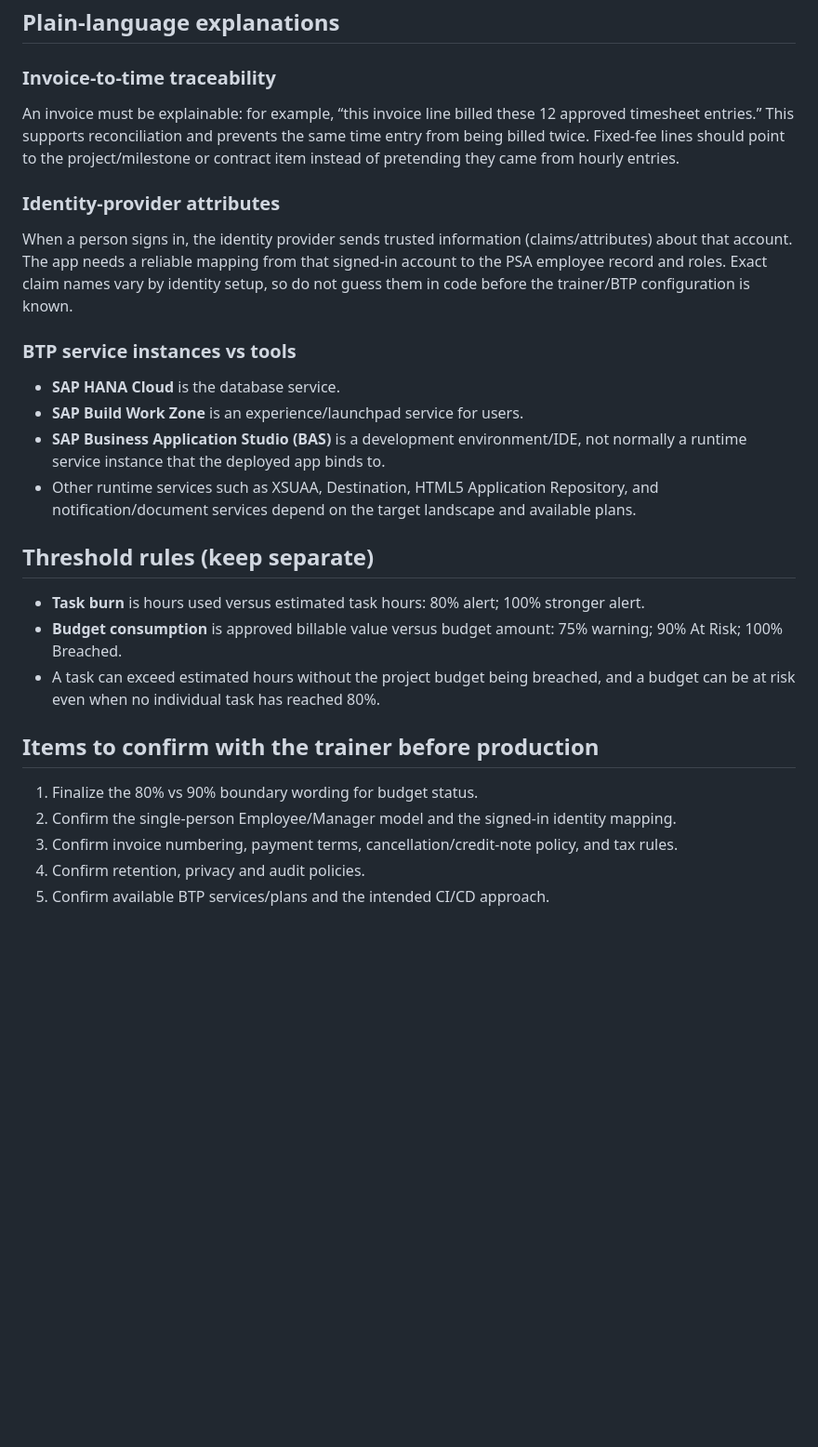
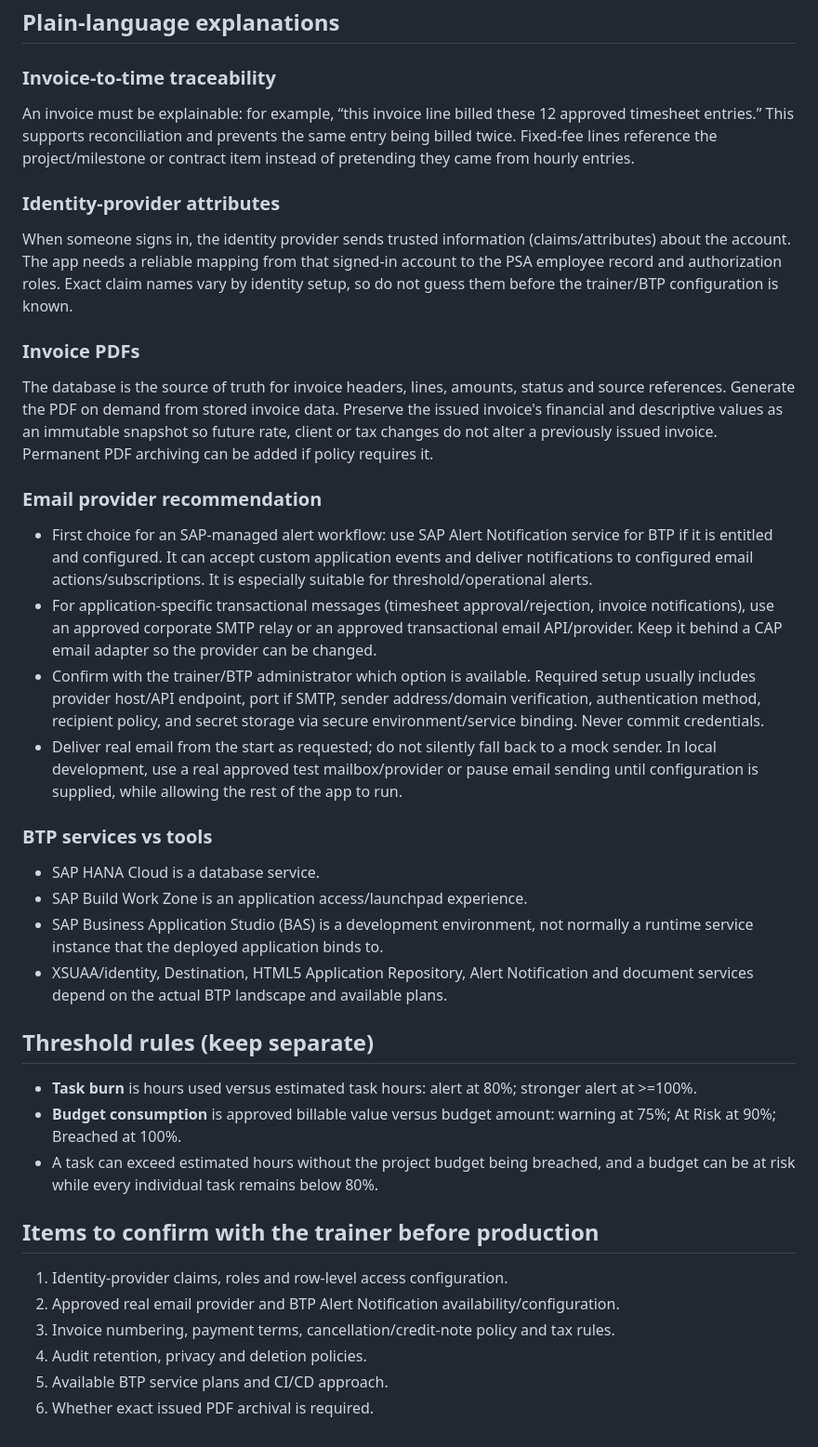
Before and after one commit to gauravkhivasara0/cg-sap-psa, a Markdown page: docs/open-decisions.md, the part around one of its changes. Shown at 93% size. Rendered like a GitHub page; blank space fills up the shorter version.

Commit message:
docs: accept PSA MVP decisions and specify real email delivery

```diff
--- a/docs/open-decisions.md
+++ b/docs/open-decisions.md
@@ -37,27 +39,37 @@ This log separates **recommended MVP defaults** from items that still require tr
 ## Plain-language explanations
 
 ### Invoice-to-time traceability
-An invoice must be explainable: for example, “this invoice line billed these 12 approved timesheet entries.” This supports reconciliation and prevents the same time entry from being billed twice. Fixed-fee lines should point to the project/milestone or contract item instead of pretending they came from hourly entries.
+An invoice must be explainable: for example, “this invoice line billed these 12 approved timesheet entries.” This supports reconciliation and prevents the same entry being billed twice. Fixed-fee lines reference the project/milestone or contract item instead of pretending they came from hourly entries.
 
 ### Identity-provider attributes
-When a person signs in, the identity provider sends trusted information (claims/attributes) about that account. The app needs a reliable mapping from that signed-in account to the PSA employee record and roles. Exact claim names vary by identity setup, so do not guess them in code before the trainer/BTP configuration is known.
+When someone signs in, the identity provider sends trusted information (claims/attributes) about the account. The app needs a reliable mapping from that signed-in account to the PSA employee record and authorization roles. Exact claim names vary by identity setup, so do not guess them before the trainer/BTP configuration is known.
 
-### BTP service instances vs tools
-- **SAP HANA Cloud** is the database service.
-- **SAP Build Work Zone** is an experience/launchpad service for users.
-- **SAP Business Application Studio (BAS)** is a development environment/IDE, not normally a runtime service instance that the deployed app binds to.
-- Other runtime services such as XSUAA, Destination, HTML5 Application Repository, and notification/document services depend on the target landscape and available plans.
+### Invoice PDFs
+The database is the source of truth for invoice headers, lines, amounts, status and source references. Generate the PDF on demand from stored invoice data. Preserve the issued invoice's financial and descriptive values as an immutable snapshot so future rate, client or tax changes do not alter a previously issued invoice. Permanent PDF archiving can be added if policy requires it.
+
+### Email provider recommendation
+- First choice for an SAP-managed alert workflow: use SAP Alert Notification service for BTP if it is entitled and configured. It can accept custom application events and deliver notifications to configured email actions/subscriptions. It is especially suitable for threshold/operational alerts.
+- For application-specific transactional messages (timesheet approval/rejection, invoice notifications), use an approved corporate SMTP relay or an approved transactional email API/provider. Keep it behind a CAP email adapter so the provider can be changed.
+- Confirm with the trainer/BTP administrator which option is available. Required setup usually includes provider host/API endpoint, port if SMTP, sender address/domain verification, authentication method, recipient policy, and secret storage via secure environment/service binding. Never commit credentials.
+- Deliver real email from the start as requested; do not silently fall back to a mock sender. In local development, use a real approved test mailbox/provider or pause email sending until configuration is supplied, while allowing the rest of the app to run.
+
+### BTP services vs tools
+- SAP HANA Cloud is a database service.
+- SAP Build Work Zone is an application access/launchpad experience.
+- SAP Business Application Studio (BAS) is a development environment, not normally a runtime service instance that the deployed application binds to.
+- XSUAA/identity, Destination, HTML5 Application Repository, Alert Notification and document services depend on the actual BTP landscape and available plans.
 
 ## Threshold rules (keep separate)
 
-- **Task burn** is hours used versus estimated task hours: 80% alert; 100% stronger alert.
-- **Budget consumption** is approved billable value versus budget amount: 75% warning; 90% At Risk; 100% Breached.
-- A task can exceed estimated hours without the project budget being breached, and a budget can be at risk even when no individual task has reached 80%.
+- **Task burn** is hours used versus estimated task hours: alert at 80%; stronger alert at >=100%.
+- **Budget consumption** is approved billable value versus budget amount: warning at 75%; At Risk at 90%; Breached at 100%.
+- A task can exceed estimated hours without the project budget being breached, and a budget can be at risk while every individual task remains below 80%.
 
 ## Items to confirm with the trainer before production
 
-1. Finalize the 80% vs 90% boundary wording for budget status.
-2. Confirm the single-person Employee/Manager model and the signed-in identity mapping.
-3. Confirm invoice numbering, payment terms, cancellation/credit-note policy, and tax rules.
-4. Confirm retention, privacy and audit policies.
-5. Confirm available BTP services/plans and the intended CI/CD approach.
+1. Identity-provider claims, roles and row-level access configuration.
+2. Approved real email provider and BTP Alert Notification availability/configuration.
+3. Invoice numbering, payment terms, cancellation/credit-note policy and tax rules.
+4. Audit retention, privacy and deletion policies.
+5. Available BTP service plans and CI/CD approach.
+6. Whether exact issued PDF archival is required.
```
Also changed, not shown: other parts of docs/open-decisions.md (+29 -27 lines).
